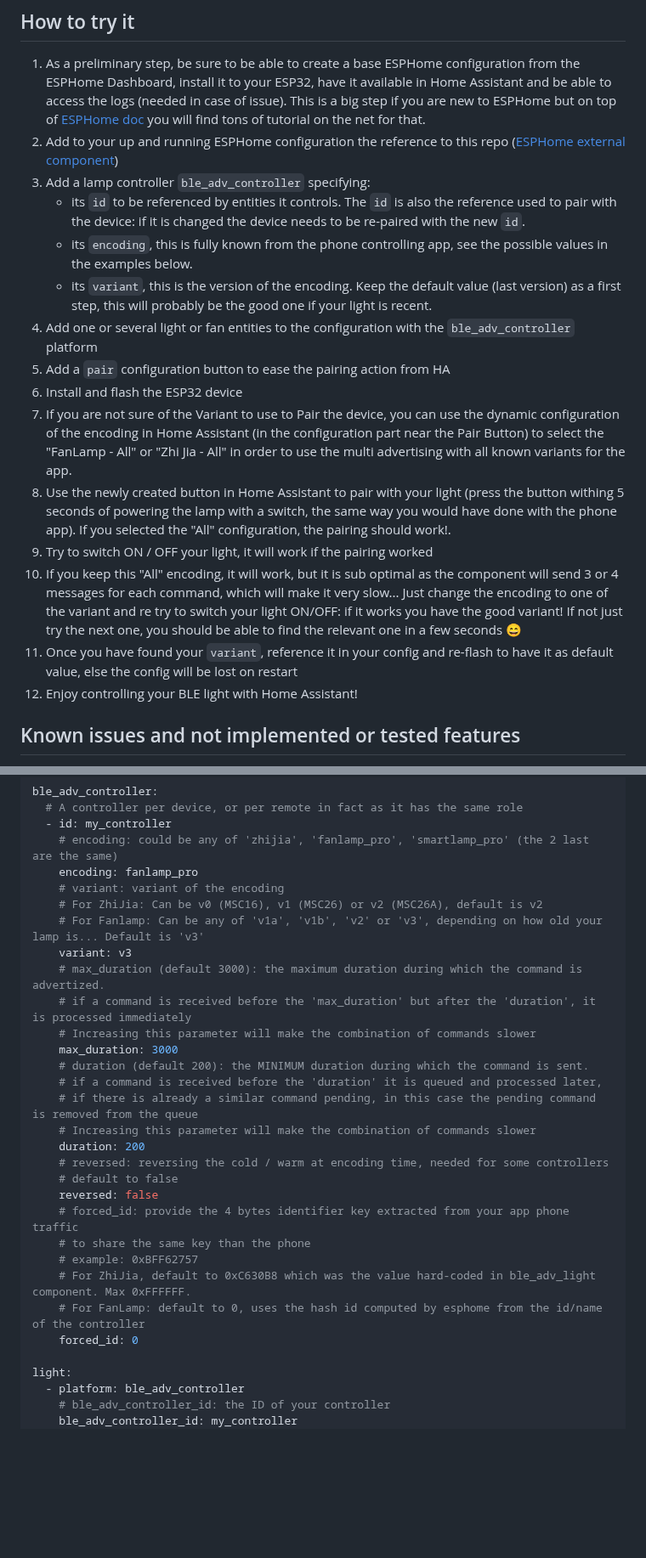
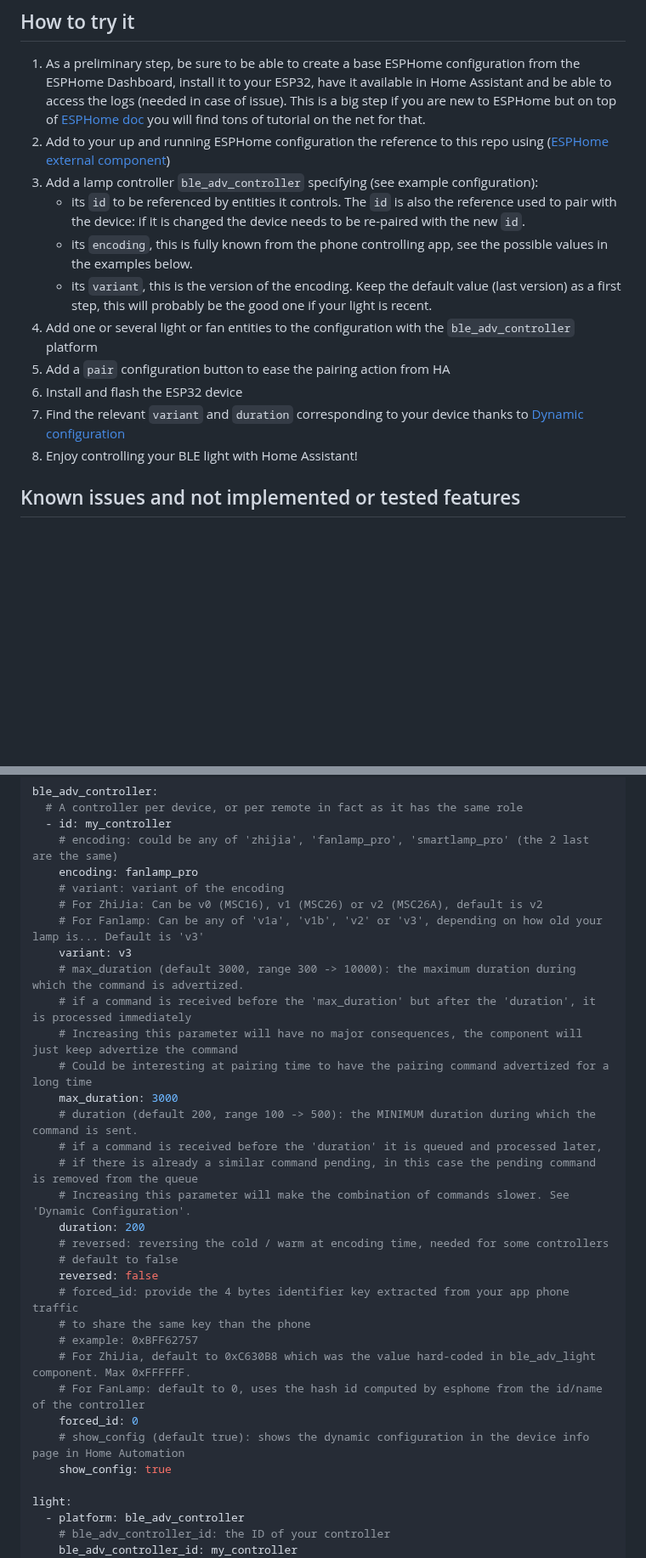
Before and after one commit to aronsky/esphome-components, a Markdown page: components/ble_adv_controller/README.md, 2 parts joined by grey strips. Shown at 85% size. Drawn GitHub-style; blank space fills up the shorter version.

```diff
--- a/components/ble_adv_controller/README.md
+++ b/components/ble_adv_controller/README.md
@@ -27,19 +27,15 @@ The technical solution implemented by manufacturers to control those devices is
 ## How to try it
 
 1. As a preliminary step, be sure to be able to create a base ESPHome configuration from the ESPHome Dashboard, install it to your ESP32, have it available in Home Assistant and be able to access the logs (needed in case of issue). This is a big step if you are new to ESPHome but on top of [ESPHome doc](https://esphome.io/guides/getting_started_hassio.html) you will find tons of tutorial on the net for that.
-2. Add to your up and running ESPHome configuration the reference to this repo ([ESPHome external component](https://esphome.io/components/external_components.html))
-3. Add a lamp controller `ble_adv_controller` specifying:
+2. Add to your up and running ESPHome configuration the reference to this repo using ([ESPHome external component](https://esphome.io/components/external_components.html))
+3. Add a lamp controller `ble_adv_controller` specifying (see example configuration):
    * its `id` to be referenced by entities it controls. The `id` is also the reference used to pair with the device: if it is changed the device needs to be re-paired with the new `id`.
    * its `encoding`, this is fully known from the phone controlling app, see the possible values in the examples below.
    * its `variant`, this is the version of the encoding. Keep the default value (last version) as a first step, this will probably be the good one if your light is recent.
 4. Add one or several light or fan entities to the configuration with the `ble_adv_controller` platform
 5. Add a `pair` configuration button to ease the pairing action from HA
 6. Install and flash the ESP32 device
-7. If you are not sure of the Variant to use to Pair the device, you can use the dynamic configuration of the encoding in Home Assistant (in the configuration part near the Pair Button) to select the "FanLamp - All" or "Zhi Jia - All" in order to use the multi advertising with all known variants for the app.
-8. Use the newly created button in Home Assistant to pair with your light (press the button withing 5 seconds of powering the lamp with a switch, the same way you would have done with the phone app). If you selected the "All" configuration, the pairing should work!.
-9. Try to switch ON / OFF your light, it will work if the pairing worked
-10. If you keep this "All" encoding, it will work, but it is sub optimal as the component will send 3 or 4 messages for each command, which will make it very slow... Just change the encoding to one of the variant and re try to switch your light ON/OFF: if it works you have the good variant! If not just try the next one, you should be able to find the relevant one in a few seconds :smile:
-11. Once you have found your `variant`, reference it in your config and re-flash to have it as default value, else the config will be lost on restart
+7. Find the relevant `variant` and `duration` corresponding to your device thanks to [Dynamic configuration](#dynamic-configuration)
 8. Enjoy controlling your BLE light with Home Assistant!
 
 ## Known issues and not implemented or tested features
@@ -79,14 +75,15 @@ ble_adv_controller:
     # For ZhiJia: Can be v0 (MSC16), v1 (MSC26) or v2 (MSC26A), default is v2
     # For Fanlamp: Can be any of 'v1a', 'v1b', 'v2' or 'v3', depending on how old your lamp is... Default is 'v3'
     variant: v3
-    # max_duration (default 3000): the maximum duration during which the command is advertized.
+    # max_duration (default 3000, range 300 -> 10000): the maximum duration during which the command is advertized.
     # if a command is received before the 'max_duration' but after the 'duration', it is processed immediately
-    # Increasing this parameter will make the combination of commands slower
+    # Increasing this parameter will have no major consequences, the component will just keep advertize the command
+    # Could be interesting at pairing time to have the pairing command advertized for a long time
     max_duration: 3000
-    # duration (default 200): the MINIMUM duration during which the command is sent.
+    # duration (default 200, range 100 -> 500): the MINIMUM duration during which the command is sent.
     # if a command is received before the 'duration' it is queued and processed later,
     # if there is already a similar command pending, in this case the pending command is removed from the queue
-    # Increasing this parameter will make the combination of commands slower
+    # Increasing this parameter will make the combination of commands slower. See 'Dynamic Configuration'.
     duration: 200
     # reversed: reversing the cold / warm at encoding time, needed for some controllers
     # default to false
@@ -97,6 +94,8 @@ ble_adv_controller:
     # For ZhiJia, default to 0xC630B8 which was the value hard-coded in ble_adv_light component. Max 0xFFFFFF.
     # For FanLamp: default to 0, uses the hash id computed by esphome from the id/name of the controller
     forced_id: 0
+    # show_config (default true): shows the dynamic configuration in the device info page in Home Automation
+    show_config: true
 
 light:
   - platform: ble_adv_controller
```
Also changed, not shown: other parts of components/ble_adv_controller/README.md (+15 -1 lines), components/ble_adv_controller/CUSTOM.md (+5 -5 lines), doc/images/BleAdvService.jpg (added), doc/images/Choice_encoding.jpg (added), 4 other files.
